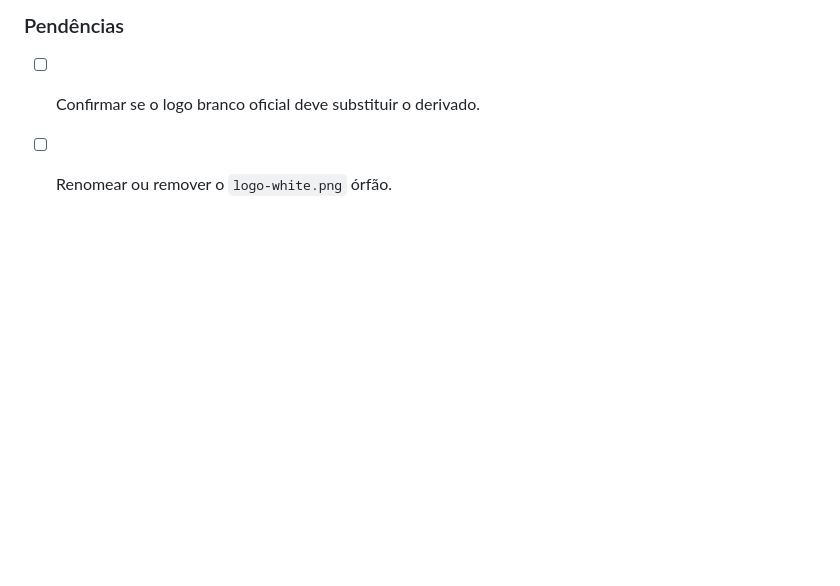
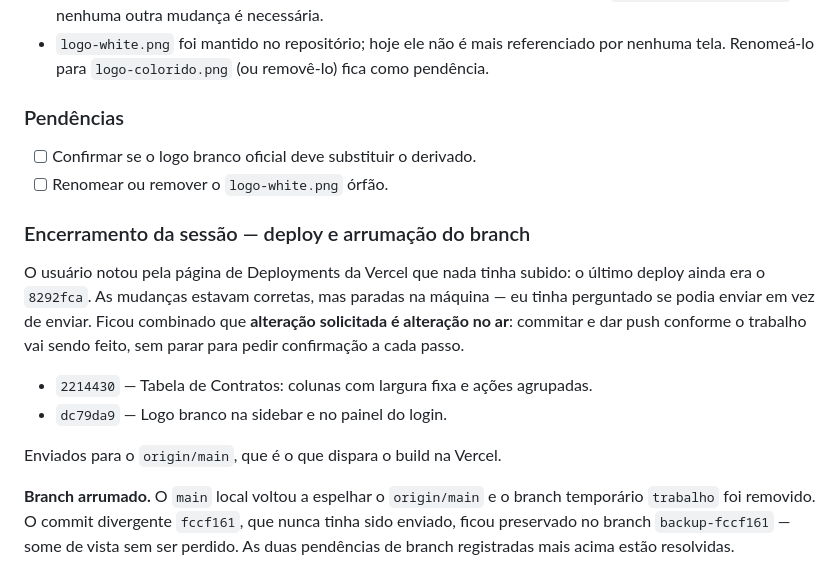
Before and after one commit to MarceloAtanazio/proagro-erp, a Markdown page: docs/registro-sessoes.md, the part around the change. Drawn GitHub-style; blank space fills up the shorter version.

Commit message:
Registro: deploy da sessao e arrumacao do branch local
O main local voltou a espelhar o origin/main e o branch temporario
trabalho foi removido. O commit divergente fccf161, que nunca tinha sido
enviado, ficou preservado em backup-fccf161.

Co-Authored-By: Claude Opus 5 <noreply@anthropic.com>

```diff
--- a/docs/registro-sessoes.md
+++ b/docs/registro-sessoes.md
@@ -1162,3 +1162,21 @@ exatamente o incômodo relatado.
 ### Pendências
 - [ ] Confirmar se o logo branco oficial deve substituir o derivado.
 - [ ] Renomear ou remover o `logo-white.png` órfão.
+
+### Encerramento da sessão — deploy e arrumação do branch
+
+O usuário notou pela página de Deployments da Vercel que nada tinha subido: o último
+deploy ainda era o `8292fca`. As mudanças estavam corretas, mas paradas na máquina —
+eu tinha perguntado se podia enviar em vez de enviar. Ficou combinado que **alteração
+solicitada é alteração no ar**: commitar e dar push conforme o trabalho vai sendo feito,
+sem parar para pedir confirmação a cada passo.
+
+- `2214430` — Tabela de Contratos: colunas com largura fixa e ações agrupadas.
+- `dc79da9` — Logo branco na sidebar e no painel do login.
+
+Enviados para o `origin/main`, que é o que dispara o build na Vercel.
+
+**Branch arrumado.** O `main` local voltou a espelhar o `origin/main` e o branch temporário
+`trabalho` foi removido. O commit divergente `fccf161`, que nunca tinha sido enviado, ficou
+preservado no branch `backup-fccf161` — some de vista sem ser perdido. As duas pendências
+de branch registradas mais acima estão resolvidas.
```
